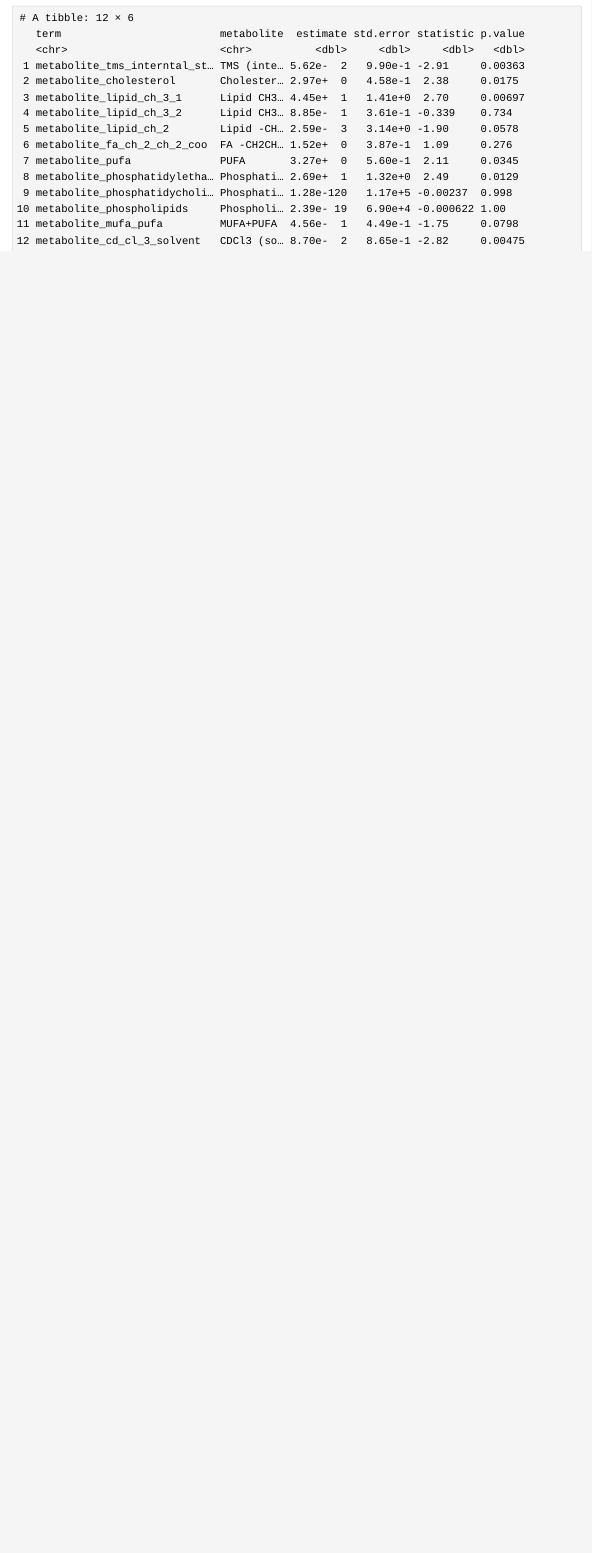
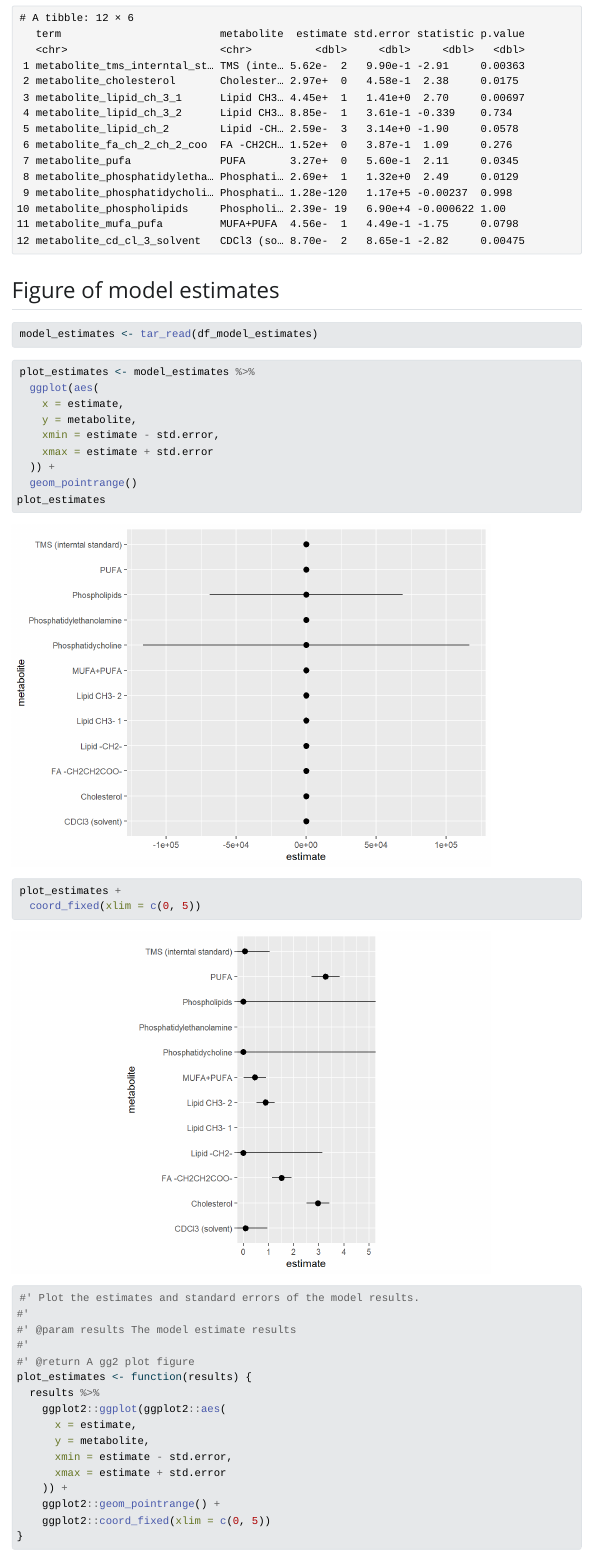
Before and after one commit to Tavanez23/AdvancedR3, a Quarto document (doc/learning.qmd): the page in a window 1100 px wide, from 4650 px down. The pictures show the output file doc/learning.html that the author committed with the source, opened offline; Quarto's library style sheets are replaced by a plain one without menus.

Commit message:
Adding plot target

````diff
--- a/R/functions.R
+++ b/R/functions.R
@@ -155,3 +155,20 @@ metabolites_to_wider <- function(data) {
             names_prefix = "metabolite_"
         )
 }
+
+#' Plot the estimates and standard errors of the model results.
+#'
+#' @param results The model estimate results
+#'
+#' @return A gg2 plot figure
+plot_estimates <- function(results) {
+    results %>%
+        ggplot2::ggplot(ggplot2::aes(
+            x = estimate,
+            y = metabolite,
+            xmin = estimate - std.error,
+            xmax = estimate + std.error
+        )) +
+        ggplot2::geom_pointrange() +
+        ggplot2::coord_fixed(xlim = c(0, 5))
+}
--- a/doc/learning.qmd
+++ b/doc/learning.qmd
@@ -56,3 +56,17 @@ lipidomics %>%
   distinct(term, metabolite) %>%
   right_join(model_estimates, by = "term")
 ```
+
+## Figure of model estimates
+
+```{r}
+model_estimates <- tar_read(df_model_estimates)
+```
+
+```{r}
+tar_read(fig_model_estimates)
+```
+
+```{r}
+
+```
````
Also changed, not shown: _targets.R (+4 -0 lines), doc/learning.html, doc/learning_files/figure-html/unnamed-chunk-6-1.png (added), doc/learning_files/figure-html/unnamed-chunk-6-2.png (added), 1 other file.
